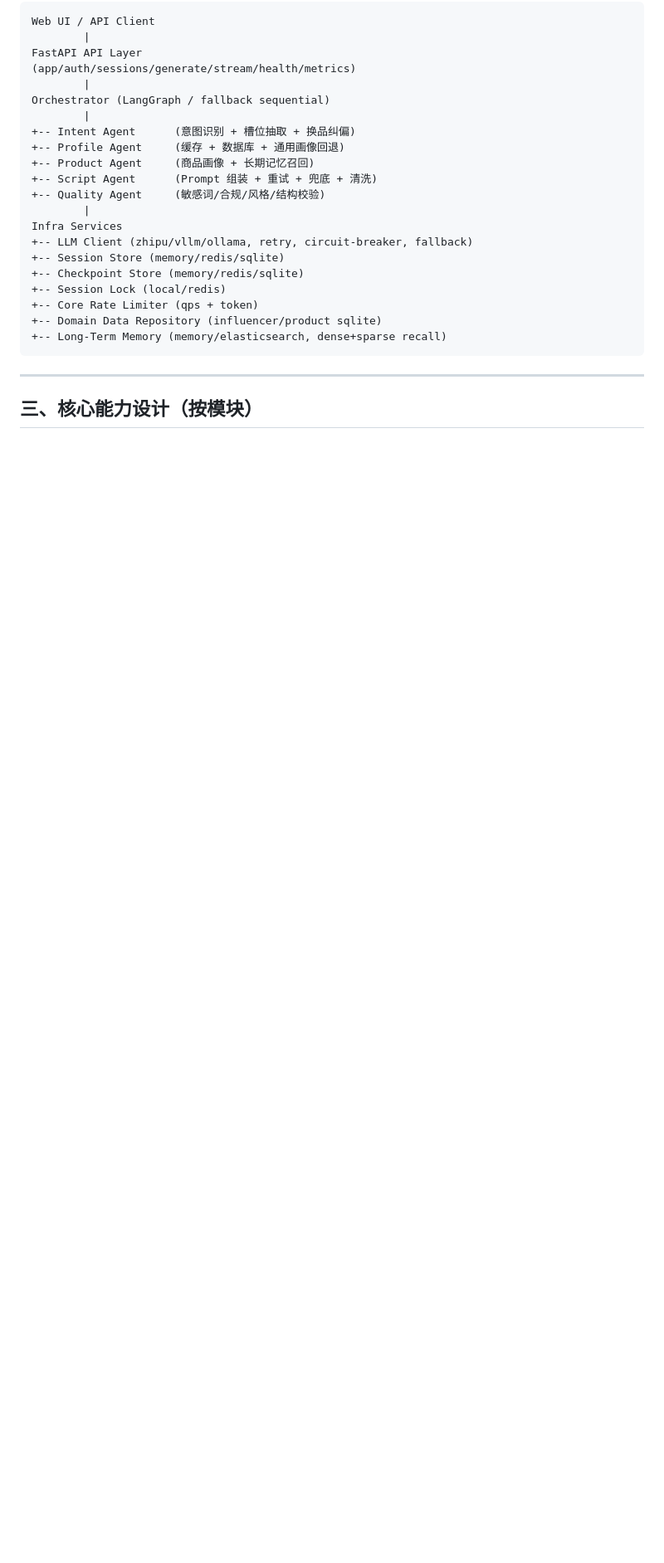
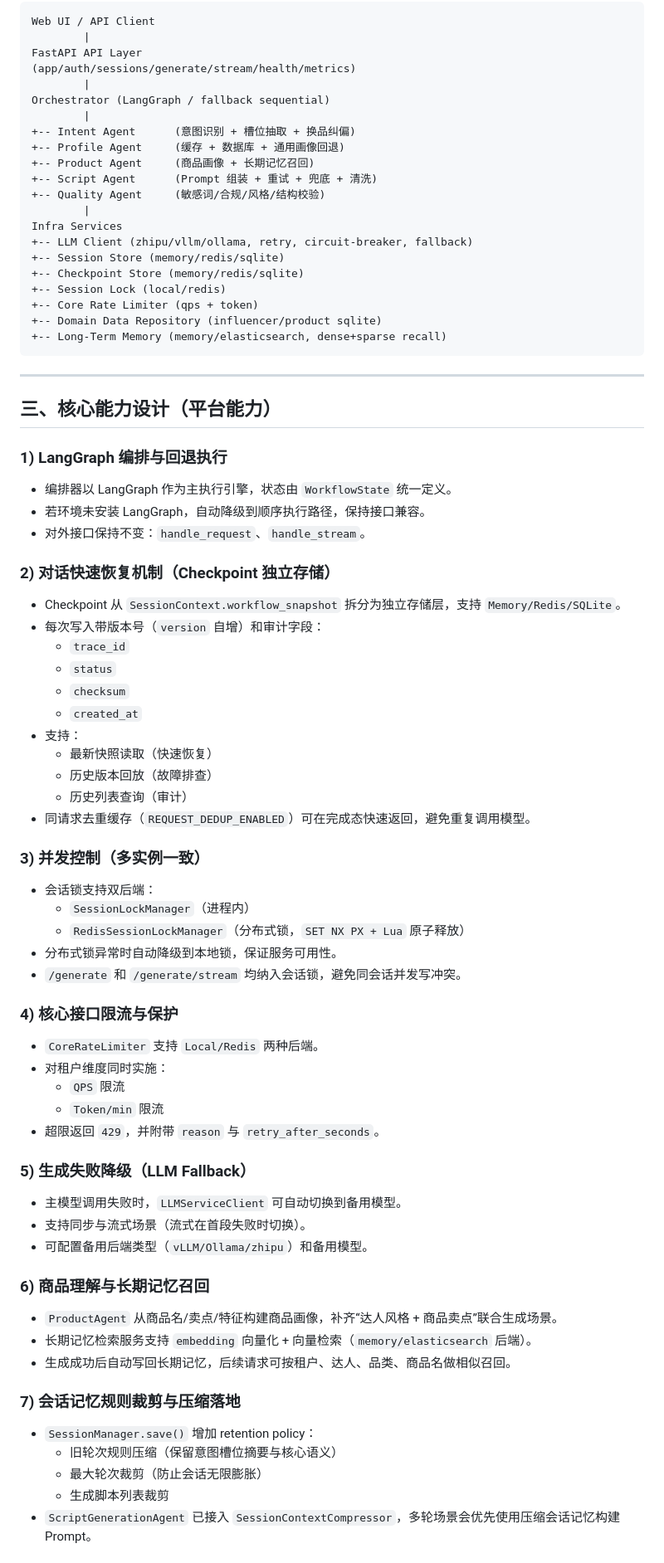
Before and after one commit to chenjianrui-111/scriptAgent, a Markdown page: README.md, the part around one of its changes. Shown at 83% size. GitHub-like rendering; blank space fills up the shorter version.

Commit message:
docs: add platform capabilities and module mapping to README

```diff
--- a/README.md
+++ b/README.md
@@ -46,4 +46,54 @@ Infra Services
 
 ---
 
-## 三、核心能力设计（按模块）
+## 三、核心能力设计（平台能力）
+
+### 1) LangGraph 编排与回退执行
+- 编排器以 LangGraph 作为主执行引擎，状态由 `WorkflowState` 统一定义。
+- 若环境未安装 LangGraph，自动降级到顺序执行路径，保持接口兼容。
+- 对外接口保持不变：`handle_request`、`handle_stream`。
+
+### 2) 对话快速恢复机制（Checkpoint 独立存储）
+- Checkpoint 从 `SessionContext.workflow_snapshot` 拆分为独立存储层，支持 `Memory/Redis/SQLite`。
+- 每次写入带版本号（`version` 自增）和审计字段：
+  - `trace_id`
+  - `status`
+  - `checksum`
+  - `created_at`
+- 支持：
+  - 最新快照读取（快速恢复）
+  - 历史版本回放（故障排查）
+  - 历史列表查询（审计）
+- 同请求去重缓存（`REQUEST_DEDUP_ENABLED`）可在完成态快速返回，避免重复调用模型。
+
+### 3) 并发控制（多实例一致）
+- 会话锁支持双后端：
+  - `SessionLockManager`（进程内）
+  - `RedisSessionLockManager`（分布式锁，`SET NX PX + Lua` 原子释放）
+- 分布式锁异常时自动降级到本地锁，保证服务可用性。
+- `/generate` 和 `/generate/stream` 均纳入会话锁，避免同会话并发写冲突。
+
+### 4) 核心接口限流与保护
+- `CoreRateLimiter` 支持 `Local/Redis` 两种后端。
+- 对租户维度同时实施：
+  - `QPS` 限流
+  - `Token/min` 限流
+- 超限返回 `429`，并附带 `reason` 与 `retry_after_seconds`。
+
+### 5) 生成失败降级（LLM Fallback）
+- 主模型调用失败时，`LLMServiceClient` 可自动切换到备用模型。
+- 支持同步与流式场景（流式在首段失败时切换）。
+- 可配置备用后端类型（`vLLM/Ollama/zhipu`）和备用模型。
+
+### 6) 商品理解与长期记忆召回
+- `ProductAgent` 从商品名/卖点/特征构建商品画像，补齐“达人风格 + 商品卖点”联合生成场景。
+- 长期记忆检索服务支持 `embedding` 向量化 + 向量检索（`memory/elasticsearch` 后端）。
+- 生成成功后自动写回长期记忆，后续请求可按租户、达人、品类、商品名做相似召回。
+
+### 7) 会话记忆规则裁剪与压缩落地
+- `SessionManager.save()` 增加 retention policy：
+  - 旧轮次规则压缩（保留意图槽位摘要与核心语义）
+  - 最大轮次裁剪（防止会话无限膨胀）
+  - 生成脚本列表裁剪
+- `ScriptGenerationAgent` 已接入 `SessionContextCompressor`，多轮场景会优先使用压缩会话记忆构建 Prompt。
+
```
Also changed, not shown: other parts of README.md (+31 -8 lines).
